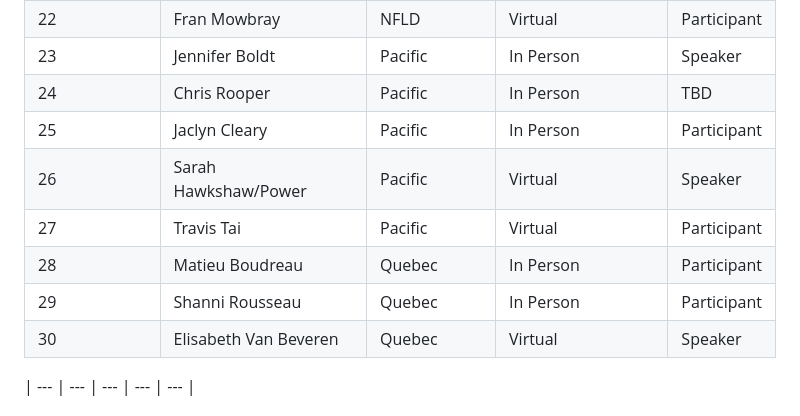
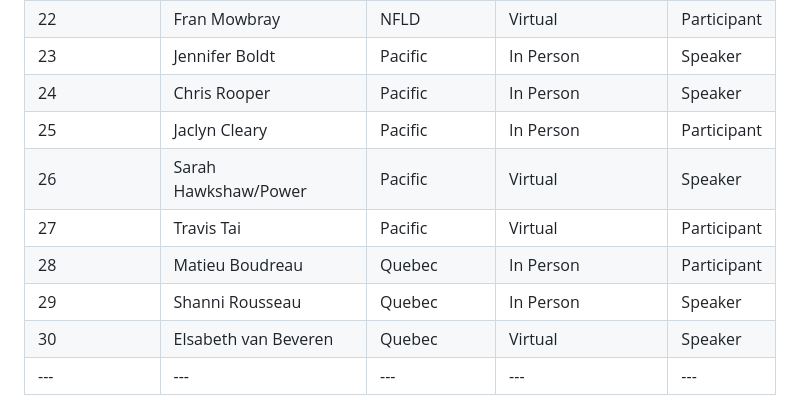
Before and after one commit to TESA-workshops/Small-Pelagics-Workshop-2023, a Markdown page: README.md, the part around the change. GitHub-like rendering.

```diff
--- a/README.md
+++ b/README.md
@@ -123,14 +123,13 @@ List of the 30 participants, last revised 2023-10-04
 | 21	| Meredith Schoefield	| NFLD	| Virtual	| Participant |
 | 22	| Fran Mowbray	| NFLD	| Virtual	| Participant |
 | 23	| Jennifer Boldt	| Pacific	| In  Person	| Speaker |
-| 24	| Chris Rooper	| Pacific	| In Person	| TBD |
+| 24	| Chris Rooper	| Pacific	| In Person	| Speaker |
 | 25	| Jaclyn Cleary	| Pacific	| In Person	| Participant |
 | 26	| Sarah Hawkshaw/Power	| Pacific	| Virtual	| Speaker |
 | 27	| Travis Tai	| Pacific	| Virtual	| Participant |
 | 28	| Matieu Boudreau	| Quebec	| In Person | Participant |
-| 29	| Shanni Rousseau	| Quebec	| In Person | Participant |
-| 30	| Elisabeth Van Beveren	| Quebec	| Virtual	| Speaker |
-
+| 29	| Shanni Rousseau	| Quebec	| In Person | Speaker |
+| 30	| Elsabeth van Beveren	| Quebec	| Virtual | Speaker |
 |	---	|	---	|	---	|	---	| ---	|
 
 
```
